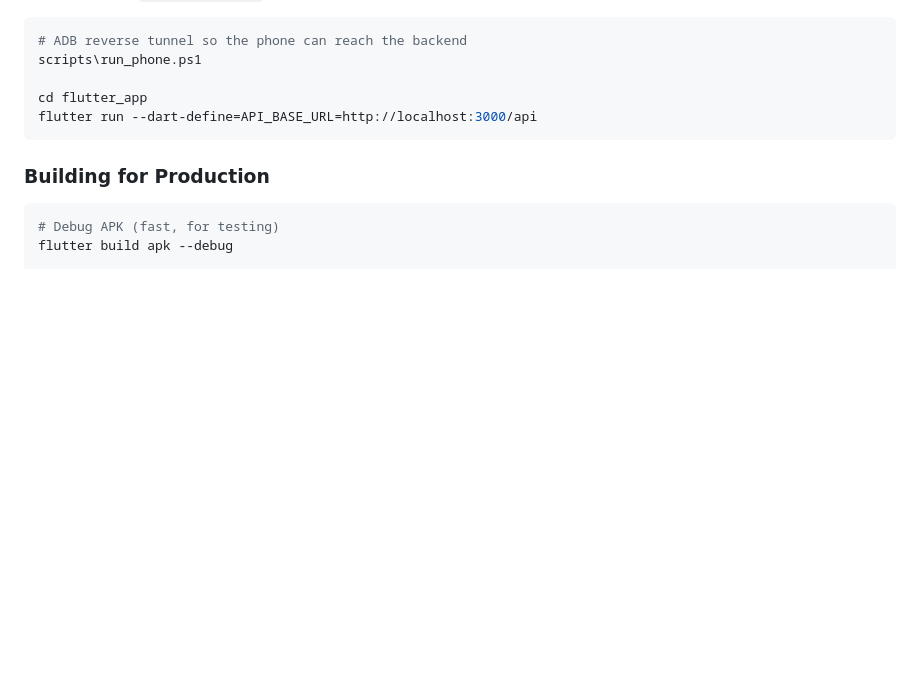
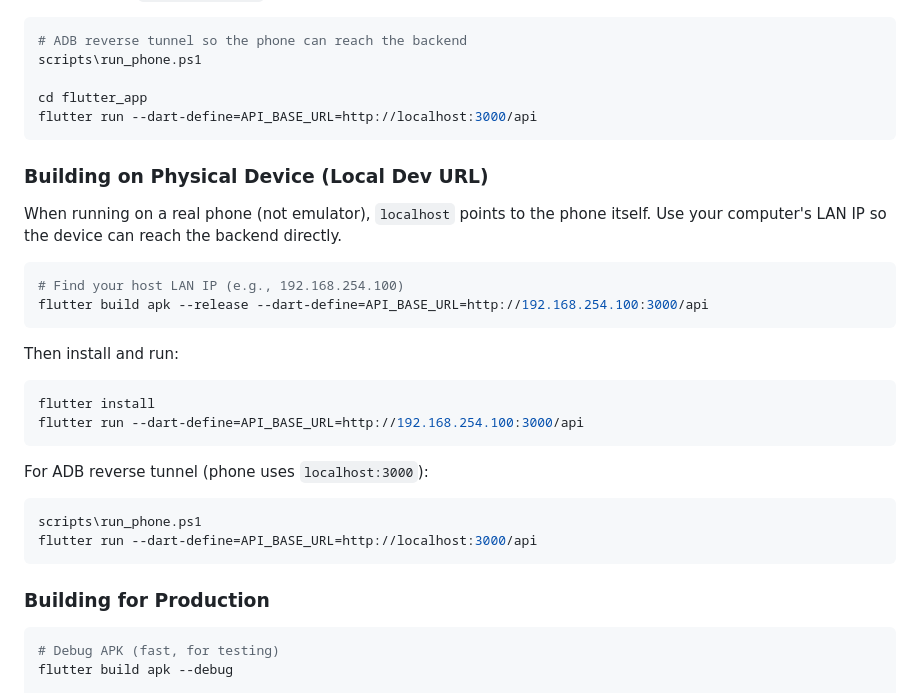
Before and after one commit to atnex00/Quickpass-QR, a Markdown page: README.md, the part around the change. Drawn GitHub-style; blank space fills up the shorter version.

Commit message:
README: add physical device build guide with LAN IP (192.168.254.100) and ADB reverse tunnel

````diff
--- a/README.md
+++ b/README.md
@@ -680,6 +680,29 @@ cd flutter_app
 flutter run --dart-define=API_BASE_URL=http://localhost:3000/api
 ```
 
+### Building on Physical Device (Local Dev URL)
+
+When running on a real phone (not emulator), `localhost` points to the phone itself. Use your computer's LAN IP so the device can reach the backend directly.
+
+```powershell
+# Find your host LAN IP (e.g., 192.168.254.100)
+flutter build apk --release --dart-define=API_BASE_URL=http://192.168.254.100:3000/api
+```
+
+Then install and run:
+
+```powershell
+flutter install
+flutter run --dart-define=API_BASE_URL=http://192.168.254.100:3000/api
+```
+
+For ADB reverse tunnel (phone uses `localhost:3000`):
+
+```powershell
+scripts\run_phone.ps1
+flutter run --dart-define=API_BASE_URL=http://localhost:3000/api
+```
+
 ### Building for Production
 
 ```bash
````
